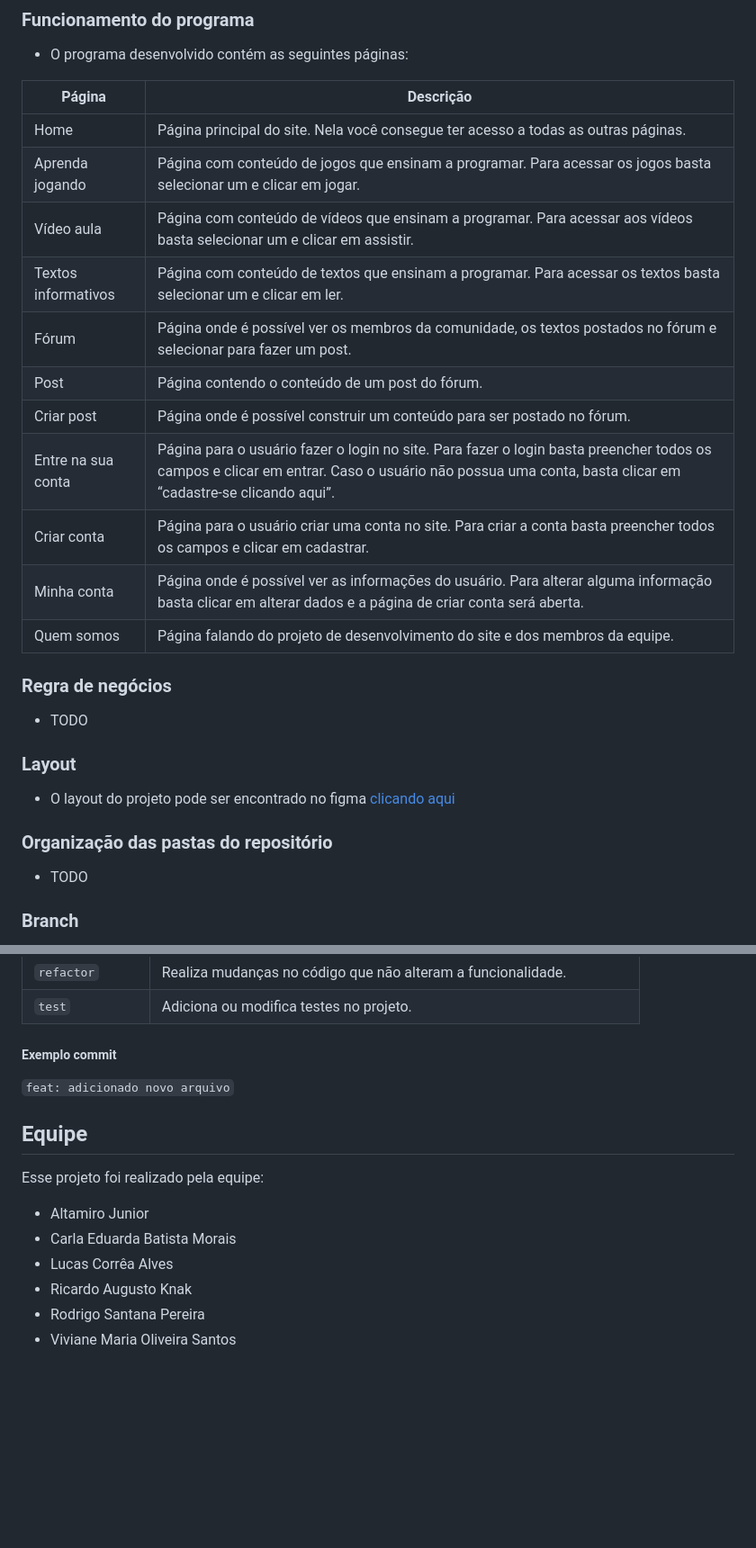
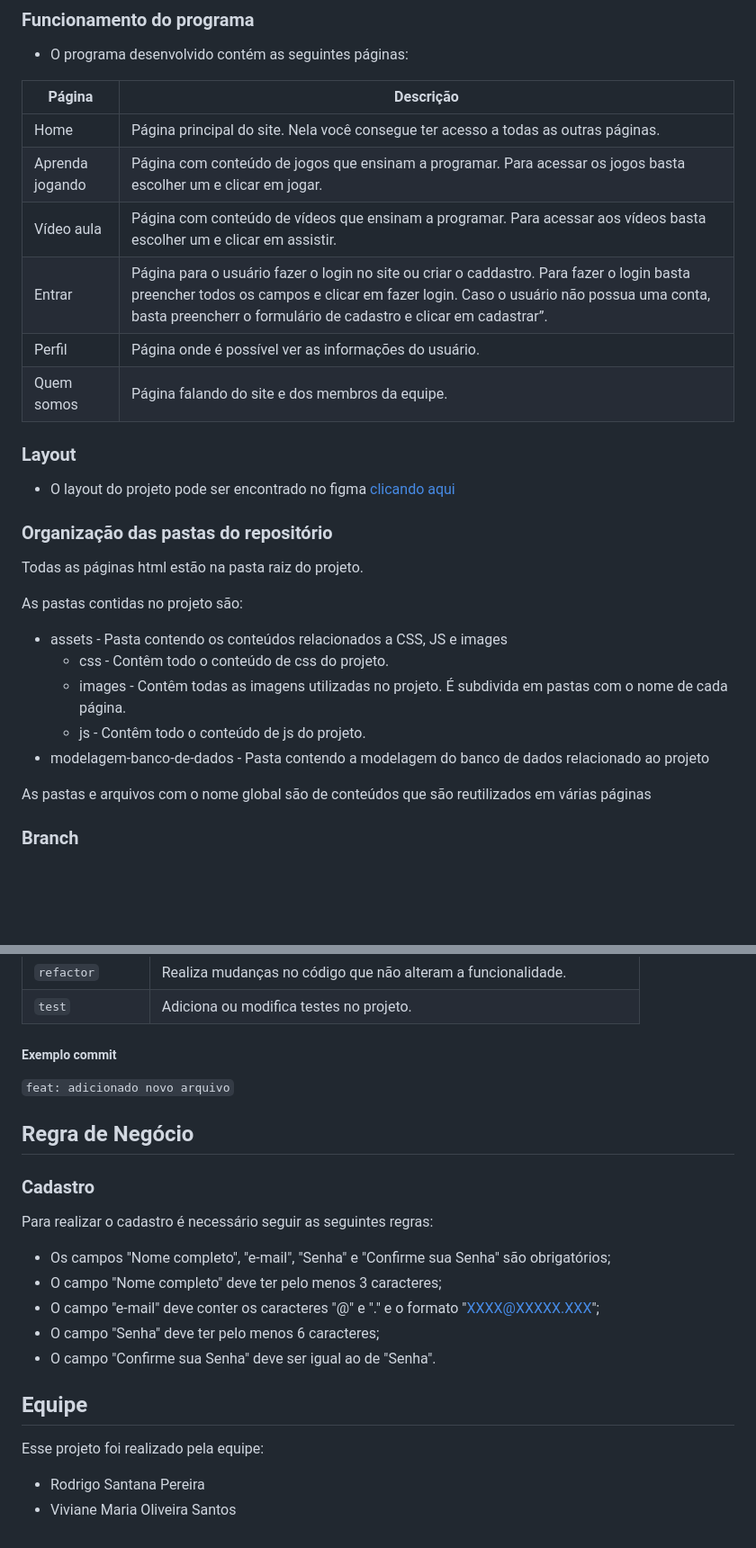
Before and after one commit to rosanper/ProgramacaoParaCriancas, a Markdown page: README.md, 2 parts joined by grey strips. Shown at 90% size. GitHub-like rendering; blank space fills up the shorter version.

Commit message:
docs: atualiza o README do projeto

```diff
--- a/README.md
+++ b/README.md
@@ -36,21 +34,12 @@ O programa desenvolvido neste repositório foca no Front-End de um site para ens
 | Página              | Descrição                                                                                                                                       |
 | ------------------- | ----------------------------------------------------------------------------------------------------------------------------------------------- |
 | Home                | Página principal do site. Nela você consegue ter acesso a todas as outras páginas.                                                              |
-| Aprenda jogando     | Página com conteúdo de jogos que ensinam a programar. Para acessar os jogos basta selecionar um e clicar em jogar.                              |
-| Vídeo aula          | Página com conteúdo de vídeos que ensinam a programar. Para acessar aos vídeos basta selecionar um e clicar em assistir.                        |
-| Textos informativos | Página com conteúdo de textos que ensinam a programar. Para acessar os textos basta selecionar um e clicar em ler.                              |
-| Fórum               | Página onde é possível ver os membros da comunidade, os textos postados no fórum e selecionar para fazer um post.                               |
-| Post                | Página contendo o conteúdo de um post do fórum.                                                                                                 |
-| Criar post          | Página onde é possível construir um conteúdo para ser postado no fórum.                                                                         |
-| Entre na sua conta  | Página para o usuário fazer o login no site. Para fazer o login basta preencher todos os campos e clicar em entrar. Caso o usuário não possua uma conta, basta clicar em “cadastre-se clicando aqui”. |
-| Criar conta         | Página para o usuário criar uma conta no site. Para criar a conta basta preencher todos os campos e clicar em cadastrar.                        |
-| Minha conta         | Página onde é possível ver as informações do usuário. Para alterar alguma informação basta clicar em alterar dados e a página de criar conta será aberta. |
-| Quem somos          | Página falando do projeto de desenvolvimento do site e dos membros da equipe.                                                                   |
+| Aprenda jogando     | Página com conteúdo de jogos que ensinam a programar. Para acessar os jogos basta escolher um e clicar em jogar.                              |
+| Vídeo aula          | Página com conteúdo de vídeos que ensinam a programar. Para acessar aos vídeos basta escolher um e clicar em assistir.                        |
+| Entrar              | Página para o usuário fazer o login no site ou criar o caddastro. Para fazer o login basta preencher todos os campos e clicar em fazer login. Caso o usuário não possua uma conta, basta preencherr o formulário de cadastro e clicar em cadastrar”. |
+| Perfil              | Página onde é possível ver as informações do usuário.       |
+| Quem somos          | Página falando do site e dos membros da equipe.                   |
 
-
-### Regra de negócios
-
-- TODO
 
 ### Layout
 
@@ -60,7 +49,16 @@ O programa desenvolvido neste repositório foca no Front-End de um site para ens
 
 ### Organização das pastas do repositório
 
-- TODO
+Todas as páginas html estão na pasta raiz do projeto.
+
+As pastas contidas no projeto são:
+- assets - Pasta contendo os conteúdos relacionados a CSS, JS e images
+    - css - Contêm todo o conteúdo de css do projeto.
+    - images -  Contêm todas as imagens utilizadas no projeto. É subdivida em pastas com o nome de cada página.
+    - js - Contêm todo o conteúdo de js do projeto.
+- modelagem-banco-de-dados - Pasta contendo a modelagem do banco de dados relacionado ao projeto
+
+As pastas e arquivos com o nome global são de conteúdos que são reutilizados em várias páginas
 
 ### Branch
 
@@ -86,13 +84,20 @@ O programa desenvolvido neste repositório foca no Front-End de um site para ens
 `feat: adicionado novo arquivo`
 
 
+## Regra de Negócio
+
+### Cadastro
+
+Para realizar o cadastro é necessário seguir as seguintes regras:
+- Os campos "Nome completo", "e-mail", "Senha" e "Confirme sua Senha" são obrigatórios;
+- O campo "Nome completo" deve ter pelo menos 3 caracteres;
+- O campo "e-mail" deve conter os caracteres "@" e "." e o formato "XXXX@XXXXX.XXX";
+- O campo "Senha" deve ter pelo menos 6 caracteres;
+- O campo "Confirme sua Senha" deve ser igual ao de "Senha".
+
 ## Equipe
 
 Esse projeto foi realizado pela equipe:
 
-- Altamiro Junior
-- Carla Eduarda Batista Morais
-- Lucas Corrêa Alves
-- Ricardo Augusto Knak
 - Rodrigo Santana Pereira
 - Viviane Maria Oliveira Santos
```
Also changed, not shown: other parts of README.md (+2 -4 lines).
